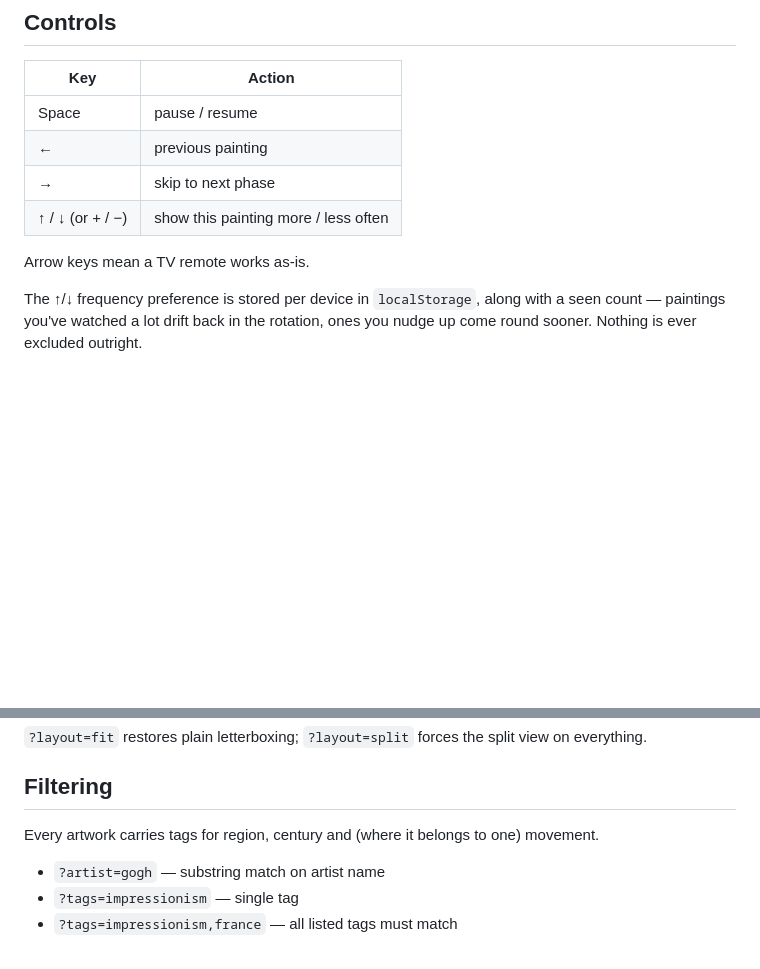
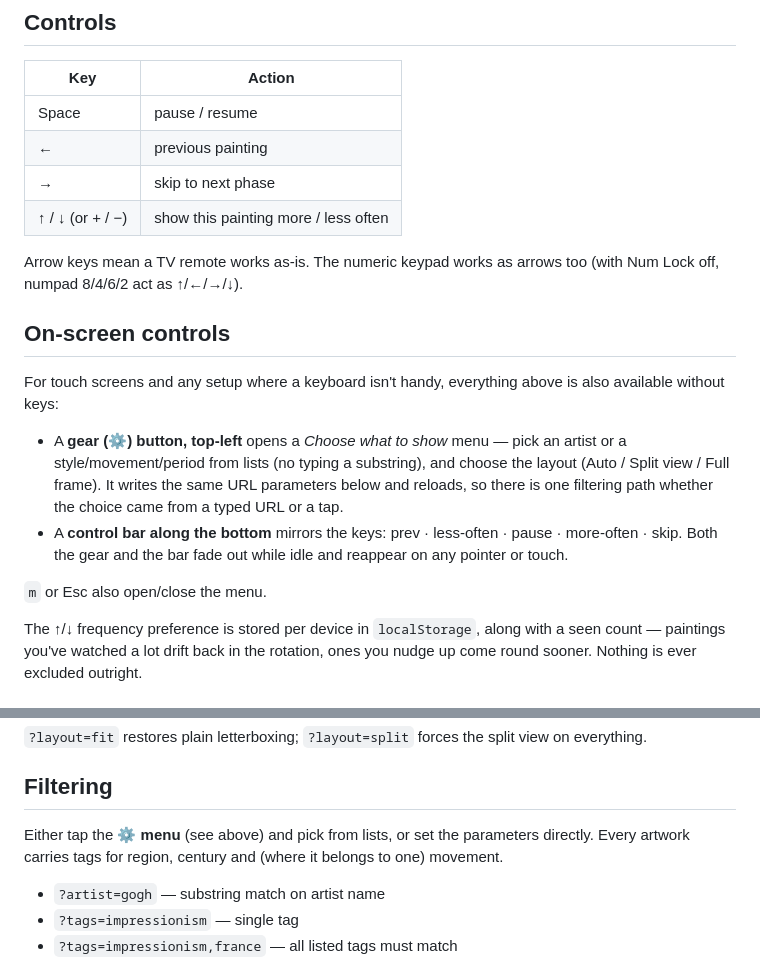
Before and after one commit to rpanchanathan/artss, a Markdown page: README.md, 2 parts joined by grey strips. Rendered like a GitHub page; blank space fills up the shorter version.

Commit message:
README: document the on-screen menu, tap controls and numpad keys
Co-Authored-By: Claude Opus 4.8 <noreply@anthropic.com>
Claude-Session: https://claude.ai/code/session_01LgNvADM9F3Z1Hf5KgBNECs

```diff
--- a/README.md
+++ b/README.md
@@ -24,7 +24,22 @@ Each painting runs through four phases:
 | → | skip to next phase |
 | ↑ / ↓ (or + / −) | show this painting more / less often |
 
-Arrow keys mean a TV remote works as-is.
+Arrow keys mean a TV remote works as-is. The numeric keypad works as arrows too (with Num Lock
+off, numpad 8/4/6/2 act as ↑/←/→/↓).
+
+## On-screen controls
+
+For touch screens and any setup where a keyboard isn't handy, everything above is also available
+without keys:
+
+- A **gear (⚙) button, top-left** opens a *Choose what to show* menu — pick an artist or a
+  style/movement/period from lists (no typing a substring), and choose the layout (Auto / Split
+  view / Full frame). It writes the same URL parameters below and reloads, so there is one
+  filtering path whether the choice came from a typed URL or a tap.
+- A **control bar along the bottom** mirrors the keys: prev · less-often · pause · more-often ·
+  skip. Both the gear and the bar fade out while idle and reappear on any pointer or touch.
+
+`m` or Esc also open/close the menu.
 
 The ↑/↓ frequency preference is stored per device in `localStorage`, along with a seen count —
 paintings you've watched a lot drift back in the rotation, ones you nudge up come round sooner.
@@ -47,7 +62,8 @@ own layout from the artwork's aspect ratio:
 
 ## Filtering
 
-Every artwork carries tags for region, century and (where it belongs to one) movement.
+Either tap the **⚙ menu** (see above) and pick from lists, or set the parameters directly. Every
+artwork carries tags for region, century and (where it belongs to one) movement.
 
 - `?artist=gogh` — substring match on artist name
 - `?tags=impressionism` — single tag
```
